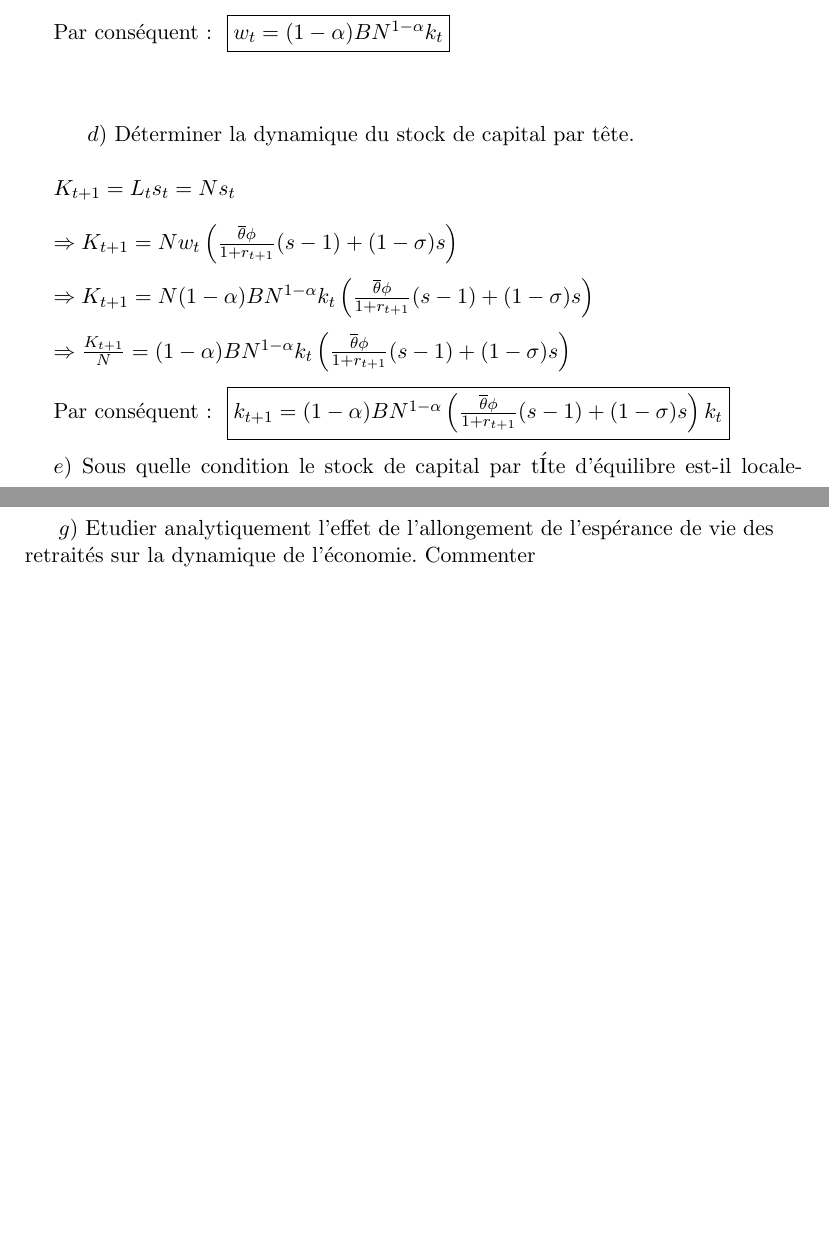
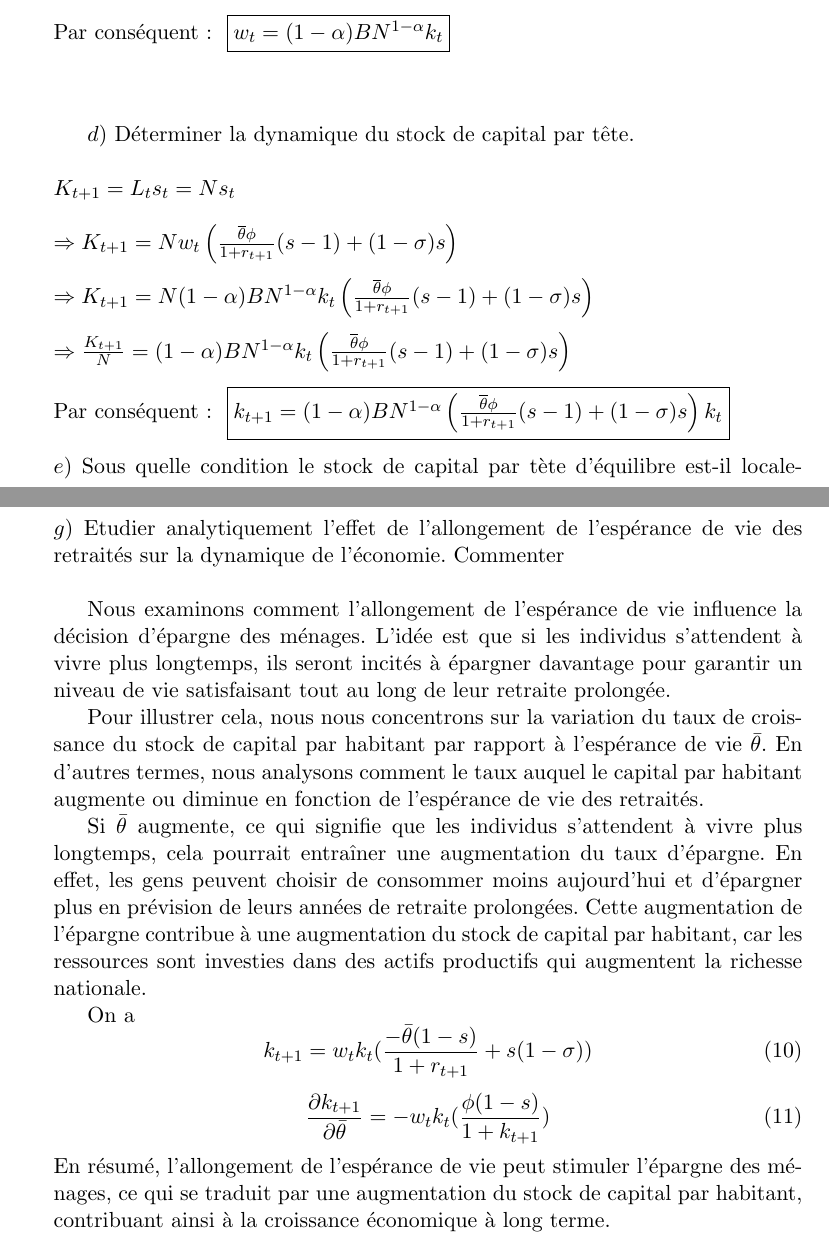
Before and after one commit to dorival42/stageua, a LaTeX document (LATEXDEV/ff.tex): two parts of pages 8 and 9 of 9 before the commit and two parts of pages 8 and 10 of 10 after it, joined at a grey line, cut so that both start at the same text, the shorter picture padded with empty space. Compiled offline with pdfLaTeX.

Commit message:
kfdjboiudh

```diff
--- a/LATEXDEV/ff.tex
+++ b/LATEXDEV/ff.tex
@@ -337,6 +337,6 @@ $\Rightarrow K_{t+1}=Nw_t\left(\frac{\overline{\theta}\phi}{1+r_{t+1}}(s-1) +(1-
 $\Rightarrow K_{t+1}=N(1-\alpha)B N^{1-\alpha}k_t\left(\frac{\overline{\theta}\phi}{1+r_{t+1}}(s-1) +(1- \sigma)s \right)$\\ \\
 $\Rightarrow \frac{K_{t+1}}{N}=(1-\alpha)B N^{1-\alpha}k_t\left(\frac{\overline{\theta}\phi}{1+r_{t+1}}(s-1) +(1- \sigma)s \right)$\\ \\
 Par conséquent : \ \fbox{$k_{t+1}=(1-\alpha)B N^{1-\alpha}\left(\frac{\overline{\theta}\phi}{1+r_{t+1}}(s-1) +(1- \sigma)s \right )k_t$}\\ \\
-$e)$ Sous quelle condition le stock de capital par tÍte d'équilibre est-il localement stable ?
+$e)$ Sous quelle condition le stock de capital par tète d'équilibre est-il localement stable ?
 
 
@@ -350,9 +372,23 @@ $(1-\alpha)B N^{1-\alpha}\left(\frac{\overline{\theta}\phi}{1+r_{t+1}}(s-1) +(1-
 $\Rightarrow g_t=(1-\alpha)B N^{1-\alpha}\left(\frac{\overline{\theta}\phi}{1+r_{t+1}}(s-1) +(1- \sigma)s \right)-1$\\ \\
 Posons : $g_t=g^*>0$\\ \\
 $\Rightarrow (1-\alpha)B N^{1-\alpha}\left(\frac{\overline{\theta}\phi}{1+r_{t+1}}(s-1) +(1- \sigma)s \right)>1$\\ \\
+$g)$ Etudier analytiquement l'effet de l'allongement de l'espérance de vie des
+retraités sur la dynamique de l'économie. Commenter \\
+
+Nous examinons comment l'allongement de l'espérance de vie influence la décision d'épargne des ménages. L'idée est que si les individus s'attendent à vivre plus longtemps, ils seront incités à épargner davantage pour garantir un niveau de vie satisfaisant tout au long de leur retraite prolongée.
+
+Pour illustrer cela, nous nous concentrons sur la variation du taux de croissance du stock de capital par habitant par rapport à l'espérance de vie $\bar{\theta}$. En d'autres termes, nous analysons comment le taux auquel le capital par habitant augmente ou diminue en fonction de l'espérance de vie des retraités.
+
+Si $\bar{\theta}$ augmente, ce qui signifie que les individus s'attendent à vivre plus longtemps, cela pourrait entraîner une augmentation du taux d'épargne. En effet, les gens peuvent choisir de consommer moins aujourd'hui et d'épargner plus en prévision de leurs années de retraite prolongées. Cette augmentation de l'épargne contribue à une augmentation du stock de capital par habitant, car les ressources sont investies dans des actifs productifs qui augmentent la richesse nationale.
 
 
-$g)$ Etudier analytiquement l'effet de l'allongement de l'espérance de vie des
-retraités sur la dynamique de l'économie. Commenter
+On a
+\begin{equation}
+    k_{t+1} = w_t k_t(\frac{-\bar{\theta}(1-s)}{1+r_{t+1}}+s(1-\sigma))
+\end{equation}
+\begin{equation}
+    \frac{\partial k_{t+1}}{\partial \bar{\theta}}=-w_tk_t(\frac{\phi(1-s)}{1+k_{t+1}})
+\end{equation}
+En résumé, l'allongement de l'espérance de vie peut stimuler l'épargne des ménages, ce qui se traduit par une augmentation du stock de capital par habitant, contribuant ainsi à la croissance économique à long terme.
 
 \end{document}
```
Also changed, not shown: LATEXDEV/ff.pdf, LATEXDEV/ff.tex (22 more changed lines), 4 other files.
